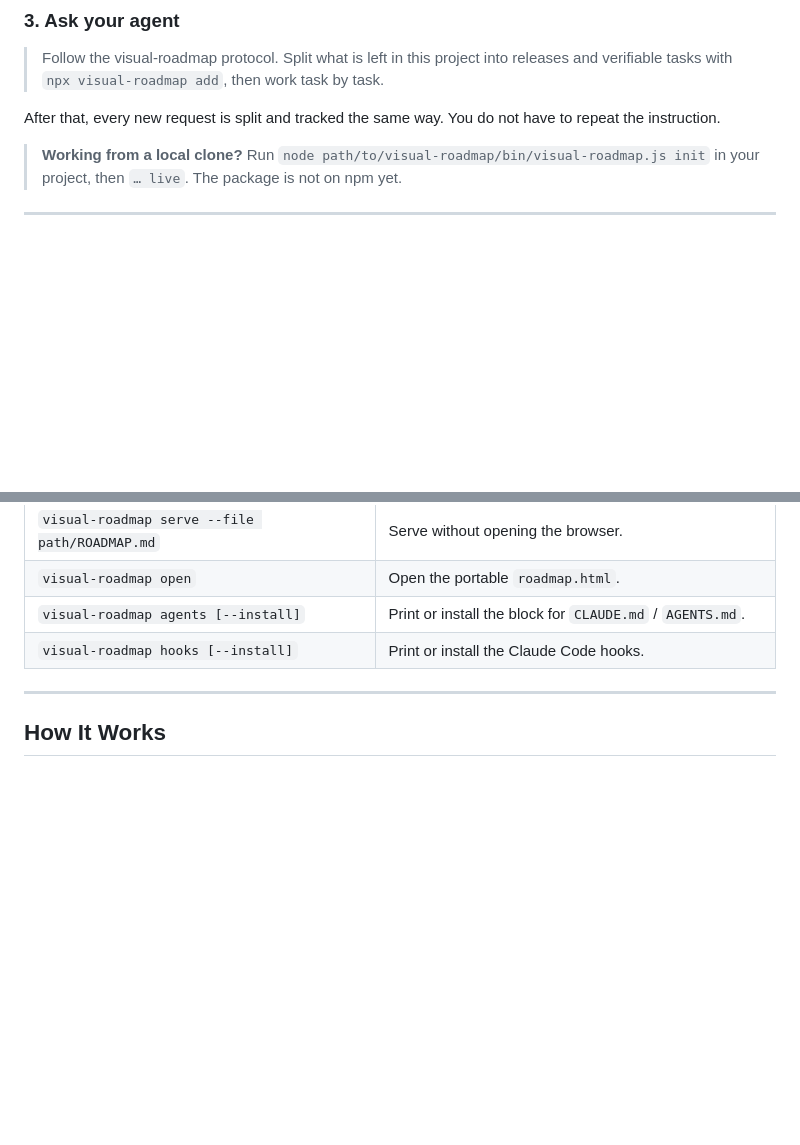
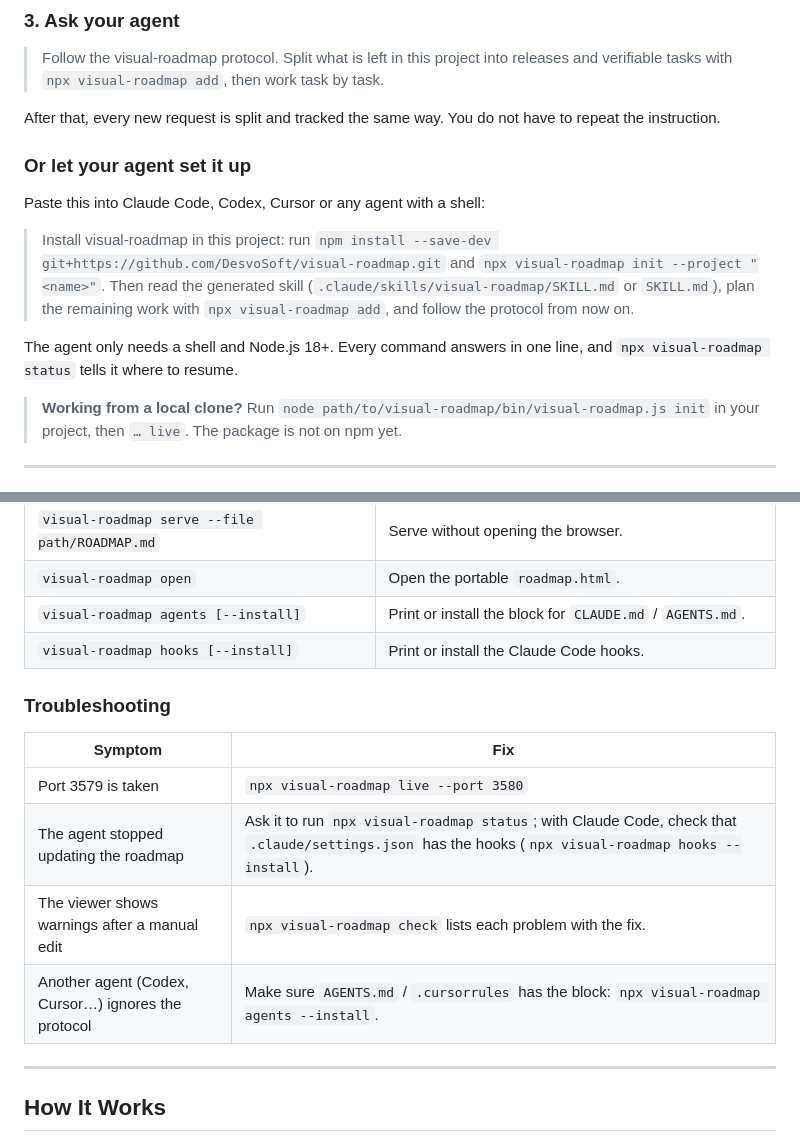
Before and after one commit to DesvoSoft/visual-roadmap, a Markdown page: README.md, 2 parts joined by grey strips. Rendered like a GitHub page; blank space fills up the shorter version.

```diff
--- a/README.md
+++ b/README.md
@@ -102,6 +103,14 @@ The viewer opens at `http://127.0.0.1:3579` and updates whenever `ROADMAP.md` ch
 
 After that, every new request is split and tracked the same way. You do not have to repeat the instruction.
 
+### Or let your agent set it up
+
+Paste this into Claude Code, Codex, Cursor or any agent with a shell:
+
+> Install visual-roadmap in this project: run `npm install --save-dev git+https://github.com/DesvoSoft/visual-roadmap.git` and `npx visual-roadmap init --project "<name>"`. Then read the generated skill (`.claude/skills/visual-roadmap/SKILL.md` or `SKILL.md`), plan the remaining work with `npx visual-roadmap add`, and follow the protocol from now on.
+
+The agent only needs a shell and Node.js 18+. Every command answers in one line, and `npx visual-roadmap status` tells it where to resume.
+
 > **Working from a local clone?** Run `node path/to/visual-roadmap/bin/visual-roadmap.js init` in your project, then `… live`. The package is not on npm yet.
 
 ---
@@ -146,6 +155,15 @@ $ npx visual-roadmap done T002 --note "6 search tests green" --next
 | `visual-roadmap open` | Open the portable `roadmap.html`. |
 | `visual-roadmap agents [--install]` | Print or install the block for `CLAUDE.md` / `AGENTS.md`. |
 | `visual-roadmap hooks [--install]` | Print or install the Claude Code hooks. |
+
+### Troubleshooting
+
+| Symptom | Fix |
+| --- | --- |
+| Port 3579 is taken | `npx visual-roadmap live --port 3580` |
+| The agent stopped updating the roadmap | Ask it to run `npx visual-roadmap status`; with Claude Code, check that `.claude/settings.json` has the hooks (`npx visual-roadmap hooks --install`). |
+| The viewer shows warnings after a manual edit | `npx visual-roadmap check` lists each problem with the fix. |
+| Another agent (Codex, Cursor…) ignores the protocol | Make sure `AGENTS.md` / `.cursorrules` has the block: `npx visual-roadmap agents --install`. |
 
 ---
 
```
Also changed, not shown: other parts of README.md (+3 -2 lines), assets/screenshots/tracking-light.png, assets/screenshots/tracking.png, assets/screenshots/versions.png, 6 other files.
